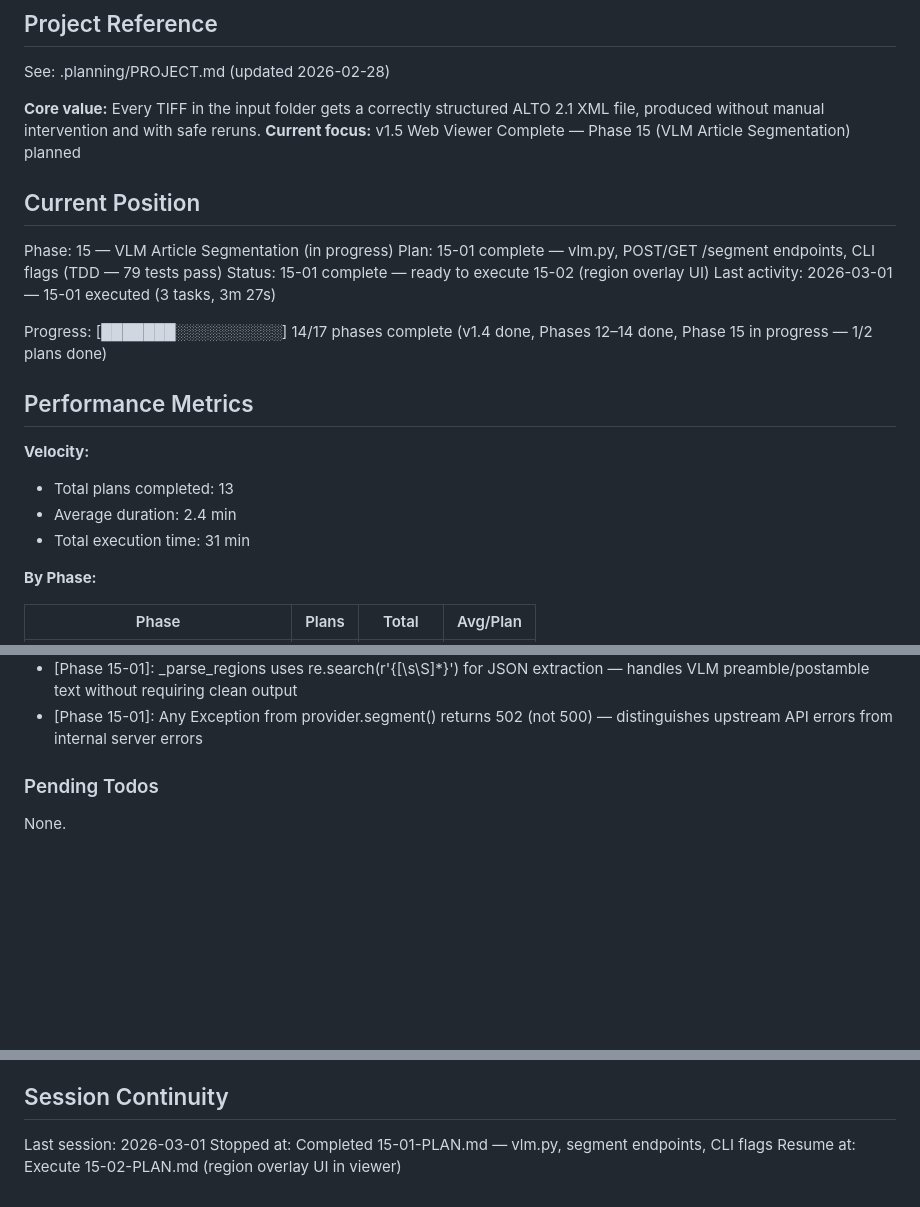
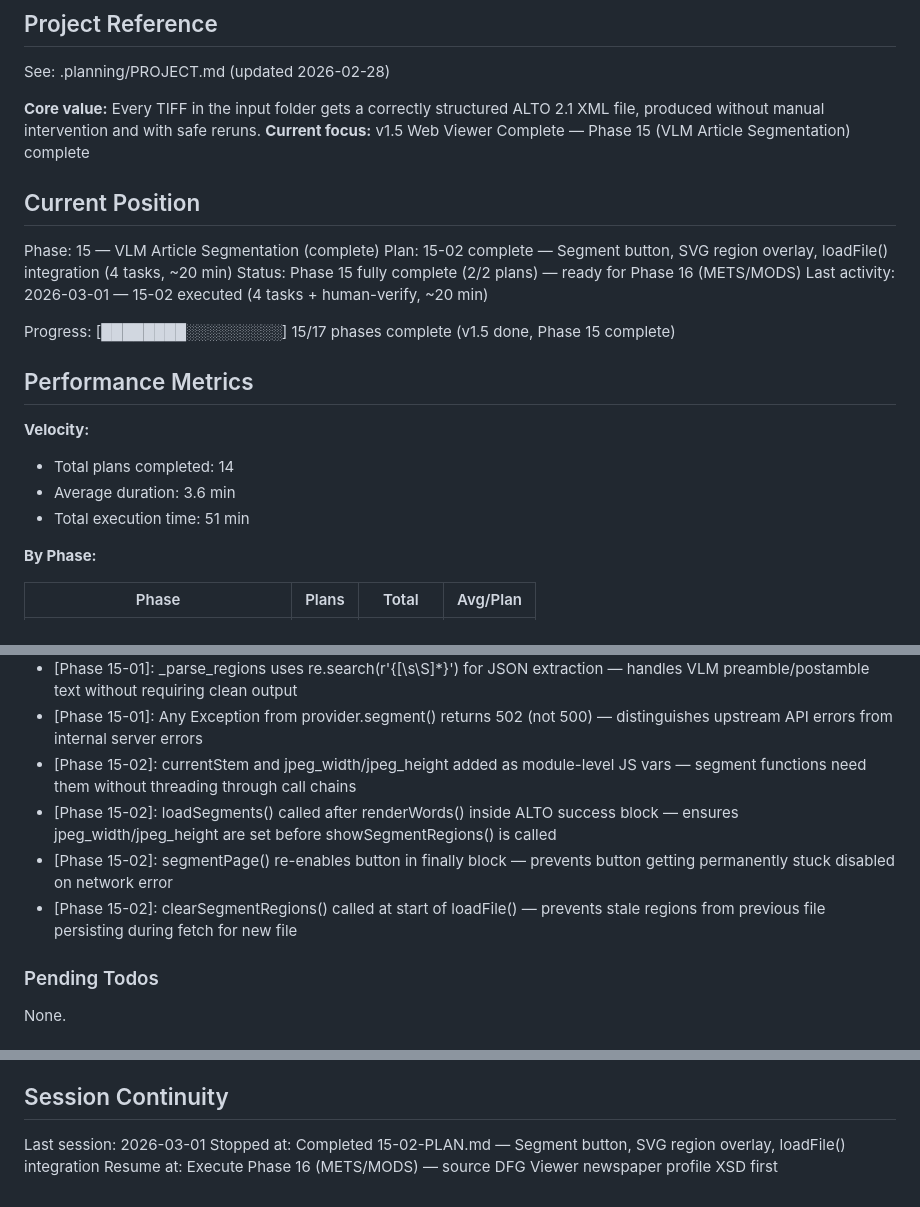
Before and after one commit to KI-ThULB/Zeitschriften-OCR, a Markdown page: .planning/STATE.md, 3 parts joined by grey strips. GitHub-like rendering; blank space fills up the shorter version.

Commit message:
docs(15-02): complete VLM region overlay plan — STRUCT-01, STRUCT-02, STRUCT-03 satisfied
- 15-02-SUMMARY.md: segment button + SVG region overlay UI complete
- STATE.md: Phase 15 complete (2/2), progress updated to 15/17, decisions logged

```diff
--- a/.planning/STATE.md
+++ b/.planning/STATE.md
@@ -5,23 +5,23 @@
 See: .planning/PROJECT.md (updated 2026-02-28)
 
 **Core value:** Every TIFF in the input folder gets a correctly structured ALTO 2.1 XML file, produced without manual intervention and with safe reruns.
-**Current focus:** v1.5 Web Viewer Complete — Phase 15 (VLM Article Segmentation) planned
+**Current focus:** v1.5 Web Viewer Complete — Phase 15 (VLM Article Segmentation) complete
 
 ## Current Position
 
-Phase: 15 — VLM Article Segmentation (in progress)
-Plan: 15-01 complete — vlm.py, POST/GET /segment endpoints, CLI flags (TDD — 79 tests pass)
-Status: 15-01 complete — ready to execute 15-02 (region overlay UI)
-Last activity: 2026-03-01 — 15-01 executed (3 tasks, 3m 27s)
+Phase: 15 — VLM Article Segmentation (complete)
+Plan: 15-02 complete — Segment button, SVG region overlay, loadFile() integration (4 tasks, ~20 min)
+Status: Phase 15 fully complete (2/2 plans) — ready for Phase 16 (METS/MODS)
+Last activity: 2026-03-01 — 15-02 executed (4 tasks + human-verify, ~20 min)
 
-Progress: [███████░░░░░░░░░░] 14/17 phases complete (v1.4 done, Phases 12–14 done, Phase 15 in progress — 1/2 plans done)
+Progress: [████████░░░░░░░░░] 15/17 phases complete (v1.5 done, Phase 15 complete)
 
 ## Performance Metrics
 
 **Velocity:**
-- Total plans completed: 13
-- Average duration: 2.4 min
-- Total execution time: 31 min
+- Total plans completed: 14
+- Average duration: 3.6 min
+- Total execution time: 51 min
 
 **By Phase:**
 
@@ -91,6 +91,10 @@ Recent decisions affecting current work:
 - [Phase 15-01]: Lazy SDK imports inside segment() methods — vlm.py loads without anthropic/openai installed; error surfaces only at call time if SDK absent
 - [Phase 15-01]: _parse_regions uses re.search(r'\{[\s\S]*\}') for JSON extraction — handles VLM preamble/postamble text without requiring clean output
 - [Phase 15-01]: Any Exception from provider.segment() returns 502 (not 500) — distinguishes upstream API errors from internal server errors
+- [Phase 15-02]: currentStem and jpeg_width/jpeg_height added as module-level JS vars — segment functions need them without threading through call chains
+- [Phase 15-02]: loadSegments() called after renderWords() inside ALTO success block — ensures jpeg_width/jpeg_height are set before showSegmentRegions() is called
+- [Phase 15-02]: segmentPage() re-enables button in finally block — prevents button getting permanently stuck disabled on network error
+- [Phase 15-02]: clearSegmentRegions() called at start of loadFile() — prevents stale regions from previous file persisting during fetch for new file
 
 ### Pending Todos
 
@@ -106,5 +110,5 @@ None.
 ## Session Continuity
 
 Last session: 2026-03-01
-Stopped at: Completed 15-01-PLAN.md — vlm.py, segment endpoints, CLI flags
-Resume at: Execute 15-02-PLAN.md (region overlay UI in viewer)
+Stopped at: Completed 15-02-PLAN.md — Segment button, SVG region overlay, loadFile() integration
+Resume at: Execute Phase 16 (METS/MODS) — source DFG Viewer newspaper profile XSD first
```
Also changed, not shown: other parts of .planning/STATE.md (+1 -1 lines), 1 other file.
